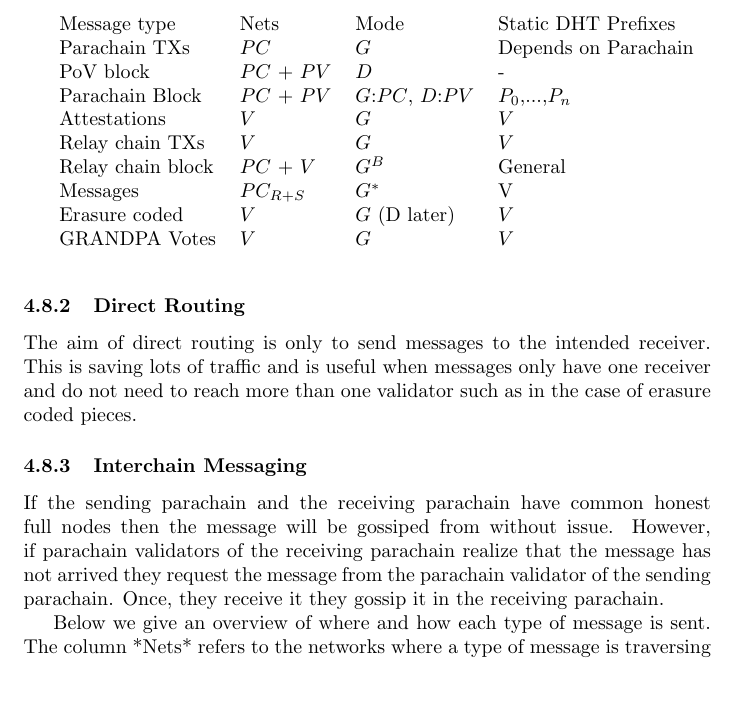
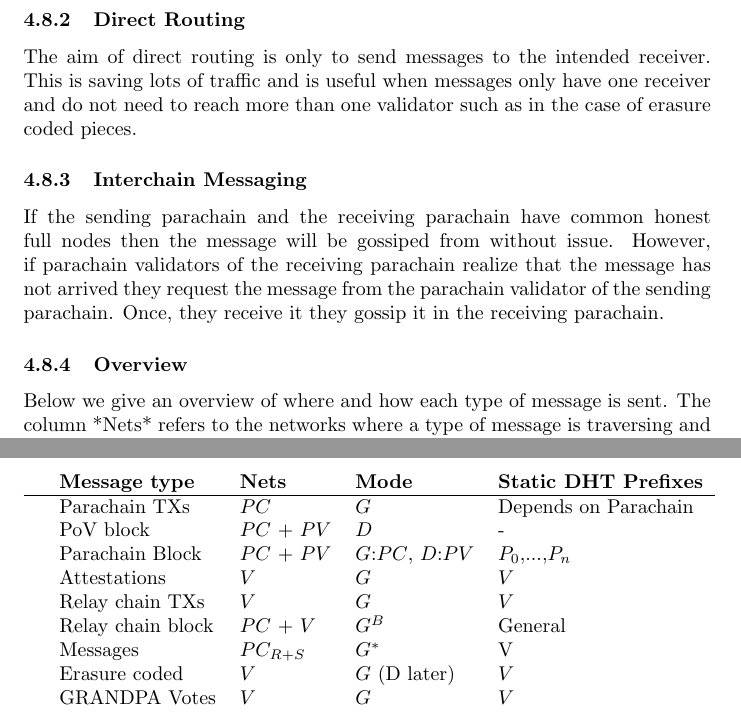
Before and after one commit to w3f/research, a LaTeX paper (docs/polkadot/Polkadot-OverviewPaper/main.tex, which reads docs/polkadot/Polkadot-OverviewPaper/networking.tex): part of page 19 of 21 before the commit and two parts of pages 19 and 20 of 21 after it, the two joined at a grey line, cut so that both start at the same text, the shorter picture padded with empty space. Compiled offline with pdfLaTeX.

Commit message:
adding table to networking

```diff
--- a/docs/polkadot/Polkadot-OverviewPaper/networking.tex
+++ b/docs/polkadot/Polkadot-OverviewPaper/networking.tex
@@ -43,7 +43,7 @@
 However, if parachain validators of the receiving parachain realize that the message has not arrived they request the message from the parachain validator of the sending parachain.
 Once, they receive it they gossip it in the receiving parachain.
 
-
+\subsubsection{Overview}
 Below we give an overview of where and how each type of message is sent. The column *Nets* refers to the networks where a type of message is traversing and the column *Mode* refers to the type of  routing. The column *Static DHT Prefixes* refers to the DHT prefixes of the receivers if we use a one DHT for all and use prefixes to separate sub-networks.
 
 We use gossiping mainly when the message type is small. For example, GRANDPA votes and attestation are very small. For bigger data structures we need to either use bloom filters or use direct routing.
@@ -68,9 +68,10 @@
 
 $S$ = Sending e.g., $PC_{S}$ refers to the sending parachain's collators and full nodes
 
-\begin{table}[]
+\begin{table}[h]
 \begin{tabular}{lllll}
-& Message type  & Nets  & Mode  & Static DHT Prefixes \\
+& \textbf{Message type}  & \textbf{Nets}  & \textbf{Mode}  & \textbf{Static DHT Prefixes} \\
+\hline
 & Parachain TXs  & $PC$   & $G$   &Depends on Parachain\\
 & PoV block  & $PC$ + $PV$  & $D$         & - \\
 & Parachain Block & $PC$ + $PV$   & $G$:$PC$, $D$:$PV$ &$P_0$,...,$P_n$\\
```
Also changed, not shown: docs/polkadot/Polkadot-OverviewPaper/main.pdf (added).
